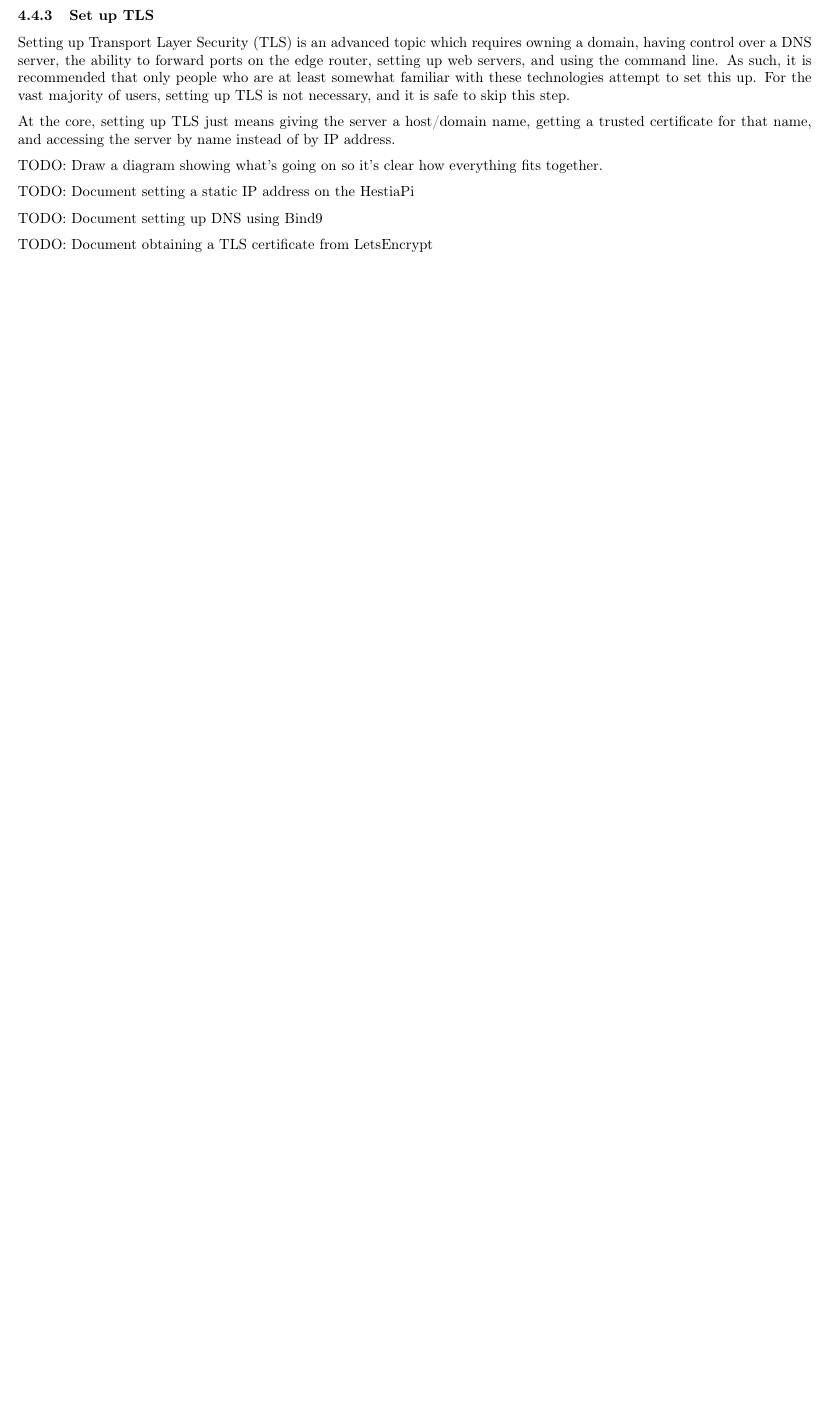
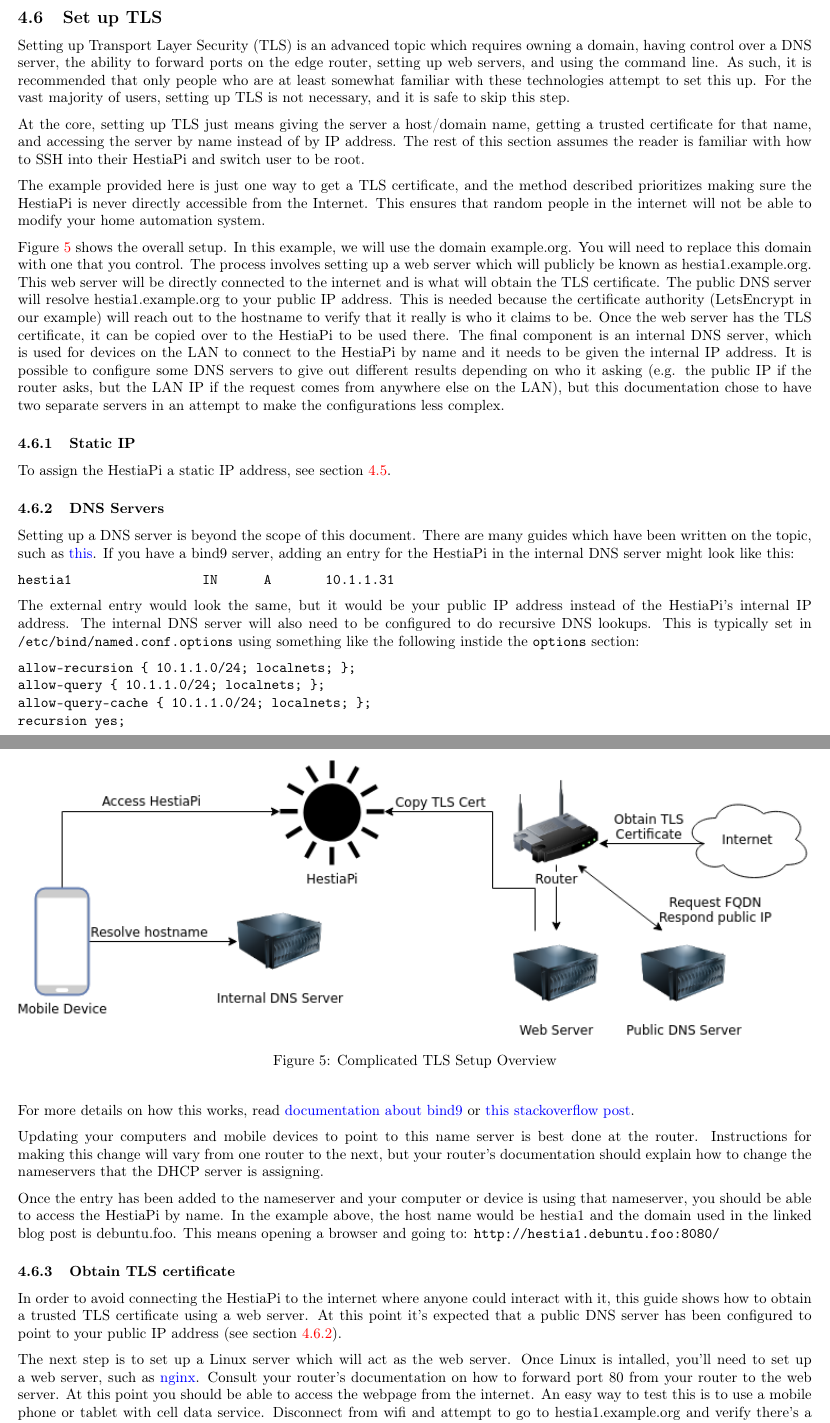
Before and after one commit to HestiaPi/hestia-touch-openhab, a LaTeX document (docs/hestiapi-one.tex, which reads docs/set_up_tls.tex): part of page 9 of 12 before the commit and two parts of pages 10 and 11 of 14 after it, the two joined at a grey line, cut so that both start at the same text, the shorter picture padded with empty space. Compiled offline with pdfLaTeX.

Commit message:
Added information about setting a static IP, DNS, and TLS certs
Included a diagram of the complicated setup for getting trusted TLS
certificates without ever connecting the HestiaPi to the internet.  This is a
complicated process, but if we document the complex process, then documenting
the simplier process in the future should be easy, as it will just be a matter
of providing the context and then referencing existing sections.

I have not gone through setting up the HestiaPi with TLS certificates yet,
so that section has been left as a TODO.

```diff
--- a/docs/hestiapi-one.tex
+++ b/docs/hestiapi-one.tex
@@ -57,7 +57,9 @@
 \input{easy_remote_access}
 \subsubsection{Update Your DynDNS Automatically}
 \input{update_dyndns}
-\subsubsection{Set up TLS} \label{Set up TLS}
+\subsection{Setting a Static IP Address} \label{Static IP}
+\input{static_ip}
+\subsection{Set up TLS} \label{Set up TLS}
 \input{set_up_tls}
 
 \subsection{File Structure \& Paths}
--- a/docs/set_up_tls.tex
+++ b/docs/set_up_tls.tex
@@ -7,14 +7,93 @@
 
 At the core, setting up TLS just means giving the server a host/domain name,
 getting a trusted certificate for that name, and accessing the server by name
-instead of by IP address.
+instead of by IP address.  The rest of this section assumes the reader is
+familiar with how to SSH into their HestiaPi and switch user to be root.
 
-TODO: Draw a diagram showing what's going on so it's clear how everything fits
-together.
+The example provided here is just one way to get a TLS certificate, and the
+method described prioritizes making sure the HestiaPi is never directly
+accessible from the Internet.  This ensures that random people in the internet
+will not be able to modify your home automation system.
 
-TODO: Document setting a static IP address on the HestiaPi
+Figure \ref{fig:tls-overview} shows the overall setup.  In this example, we
+will use the domain example.org.  You will need to replace this domain with one
+that you control.  The process involves setting up a web server which will
+publicly be known as hestia1.example.org.  This web server will be directly
+connected to the internet and is what will obtain the TLS certificate.  The
+public DNS server will resolve hestia1.example.org to your public IP address.
+This is needed because the certificate authority (LetsEncrypt in our example)
+will reach out to the hostname to verify that it really is who it claims to be.
+Once the web server has the TLS certificate, it can be copied over to the
+HestiaPi to be used there.  The final component is an internal DNS server,
+which is used for devices on the LAN to connect to the HestiaPi by name and it
+needs to be given the internal IP address.  It is possible to configure some
+DNS servers to give out different results depending on who it asking (e.g. the
+public IP if the router asks, but the LAN IP if the request comes from anywhere
+else on the LAN), but this documentation chose to have two separate servers in
+an attempt to make the configurations less complex.
 
-TODO: Document setting up DNS using Bind9
+\begin{figure}
+  \includegraphics[width=\textwidth]{img/tls_overview.png}
+  \caption{Complicated TLS Setup Overview}
+  \label{fig:tls-overview}
+\end{figure}
 
-TODO: Document obtaining a TLS certificate from LetsEncrypt
+\subsubsection{Static IP}
+To assign the HestiaPi a static IP address, see section \ref{Static IP}.
 
+\subsubsection{DNS Servers} \label{DNS Servers}
+Setting up a DNS server is beyond the scope of this document.  There are many
+guides which have been written on the topic, such as
+\href{https://www.debuntu.org/how-to-setting-up-a-dns-zone-with-bind9/}{this}.
+If you have a bind9 server, adding an entry for the HestiaPi in the internal
+DNS server might look like this:
+
+\begin{verbatim}
+hestia1                 IN      A       10.1.1.31
+\end{verbatim}
+
+The external entry would look the same, but it would be your public IP address
+instead of the HestiaPi's internal IP address.  The internal DNS server will
+also need to be configured to do recursive DNS lookups.  This is typically
+set in \texttt{/etc/bind/named.conf.options} using something like the
+following instide the \texttt{options} section:
+
+\begin{verbatim}
+allow-recursion { 10.1.1.0/24; localnets; };
+allow-query { 10.1.1.0/24; localnets; };
+allow-query-cache { 10.1.1.0/24; localnets; };
+recursion yes;
+\end{verbatim}
+
+For more details on how this works, read
+\href{https://www.zytrax.com/books/dns/ch7/queries.html}
+{documentation about bind9} or
+\href{https://serverfault.com/questions/634546/bind9-proper-recursion-setup/634564#634564}
+{this stackoverflow post}.
+
+Updating your computers and mobile devices to point to this name server is best
+done at the router.  Instructions for making this change will vary from one
+router to the next, but your router's documentation should explain how to change
+the nameservers that the DHCP server is assigning.
+
+Once the entry has been added to the nameserver and your computer or device is
+using that nameserver, you should be able to access the HestiaPi by name.  In
+the example above, the host name would be hestia1 and the domain used in the
+linked blog post is debuntu.foo.  This means opening a browser and going to:
+\texttt{http://hestia1.debuntu.foo:8080/}
+
+\subsubsection{Obtain TLS certificate}
+In order to avoid connecting the HestiaPi to the internet where anyone could
+interact with it, this guide shows how to obtain a trusted TLS certificate
+using a web server.  At this point it's expected that a public DNS server has
+been configured to point to your public IP address (see section
+\ref{DNS Servers}).
+
+The next step is to set up a Linux server which will act as the web server.
+Once Linux is intalled, you'll need to set up a web server, such as
+\href{https://www.nginx.com/resources/wiki/start/topics/tutorials/install/}
+{nginx}.  Consult your router's documentation on how to forward port 80 from
+your router to the web server.  At this point you should be able to access the
+webpage from the internet.  An easy way to test this is to use a mobile phone
+or tablet with cell data service.  Disconnect from wifi and attempt to go to
+hestia1.example.org and verify there's a web server running.  This verifies
```
Also changed, not shown: docs/static_ip.tex (added, +52 -0 lines), docs/img/tls_overview.png (added), docs/set_up_tls.tex (11 more changed lines), 2 other files.
